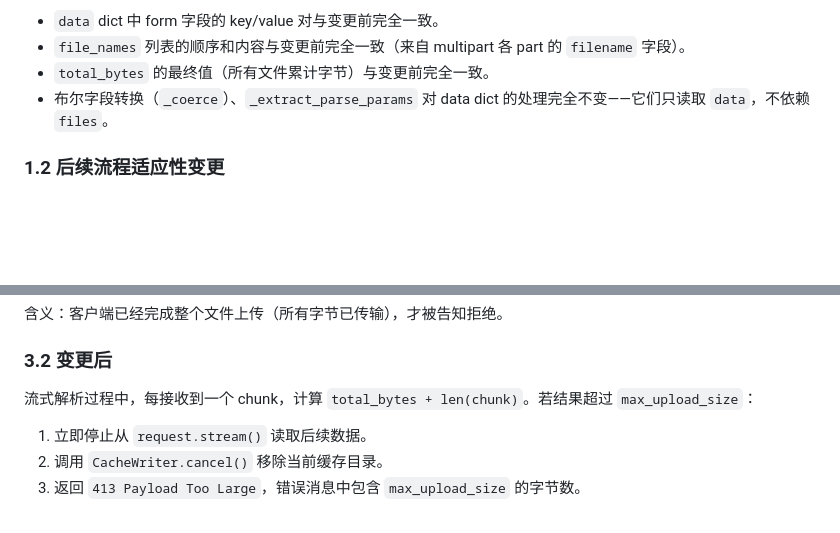
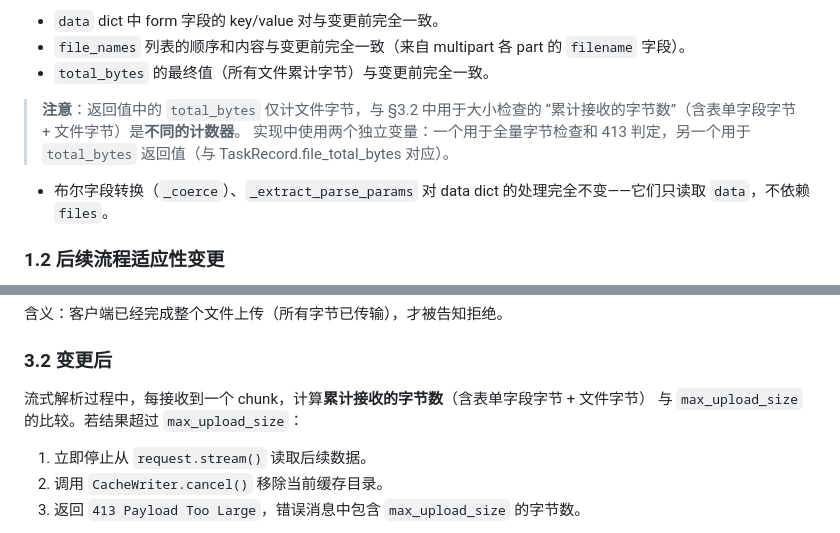
Before and after one commit to mdrkrg/mineru-gateway, a Markdown page: specs/streaming-upload.md, 2 parts joined by grey strips. GitHub-like rendering; blank space fills up the shorter version.

Commit message:
docs(spec): clarify dual-counter design for size check vs return value
- 1.1: add note that the return value's total_bytes counts only file
  bytes, the size check in 3.2 counts all received bytes (form + file)
- 3.2: replace ambiguous 'total_bytes + len(chunk)' with explicit
  description of cumulative received bytes including form fields

```diff
--- a/specs/streaming-upload.md
+++ b/specs/streaming-upload.md
@@ -63,6 +63,11 @@ _extract_multipart_streaming(request, max_upload_size, cache)
 - `data` dict 中 form 字段的 key/value 对与变更前完全一致。
 - `file_names` 列表的顺序和内容与变更前完全一致（来自 multipart 各 part 的 `filename` 字段）。
 - `total_bytes` 的最终值（所有文件累计字节）与变更前完全一致。
+
+> **注意**：返回值中的 `total_bytes` 仅计文件字节，与 §3.2 中用于大小检查的
+> “累计接收的字节数”（含表单字段字节 + 文件字节）是**不同的计数器**。
+> 实现中使用两个独立变量：一个用于全量字节检查和 413 判定，另一个用于
+> `total_bytes` 返回值（与 TaskRecord.file_total_bytes 对应）。
 - 布尔字段转换（`_coerce`）、`_extract_parse_params` 对 data dict 的处理完全不变——它们只读取 `data`，不依赖 `files`。
 
 ### 1.2 后续流程适应性变更
@@ -221,7 +226,8 @@ create_streaming_cache() → CacheWriter
 
 ### 3.2 变更后
 
-流式解析过程中，每接收到一个 chunk，计算 `total_bytes + len(chunk)`。若结果超过 `max_upload_size`：
+流式解析过程中，每接收到一个 chunk，计算**累计接收的字节数**（含表单字段字节 + 文件字节）
+与 `max_upload_size` 的比较。若结果超过 `max_upload_size`：
 
 1. 立即停止从 `request.stream()` 读取后续数据。
 2. 调用 `CacheWriter.cancel()` 移除当前缓存目录。
```
